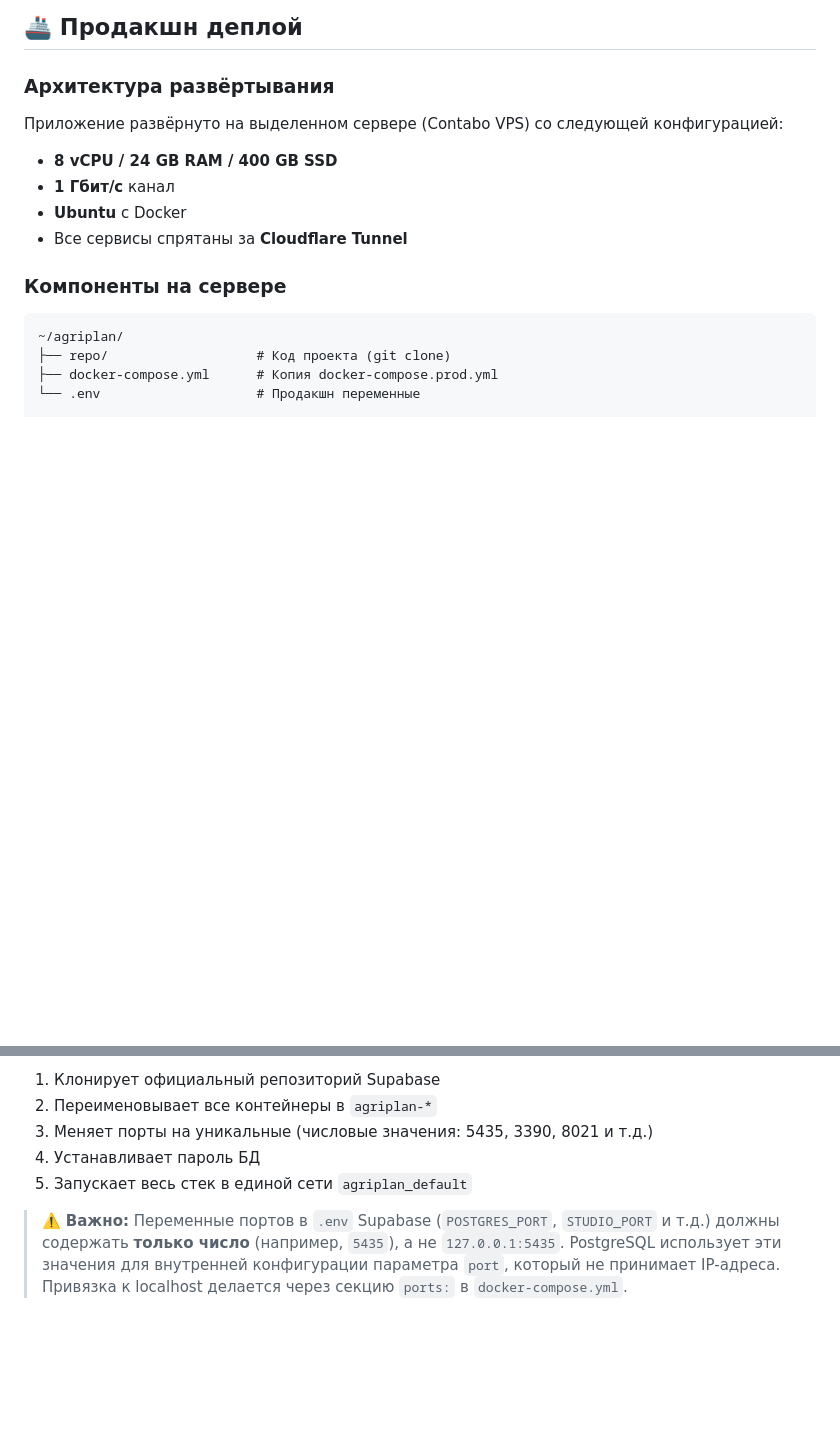
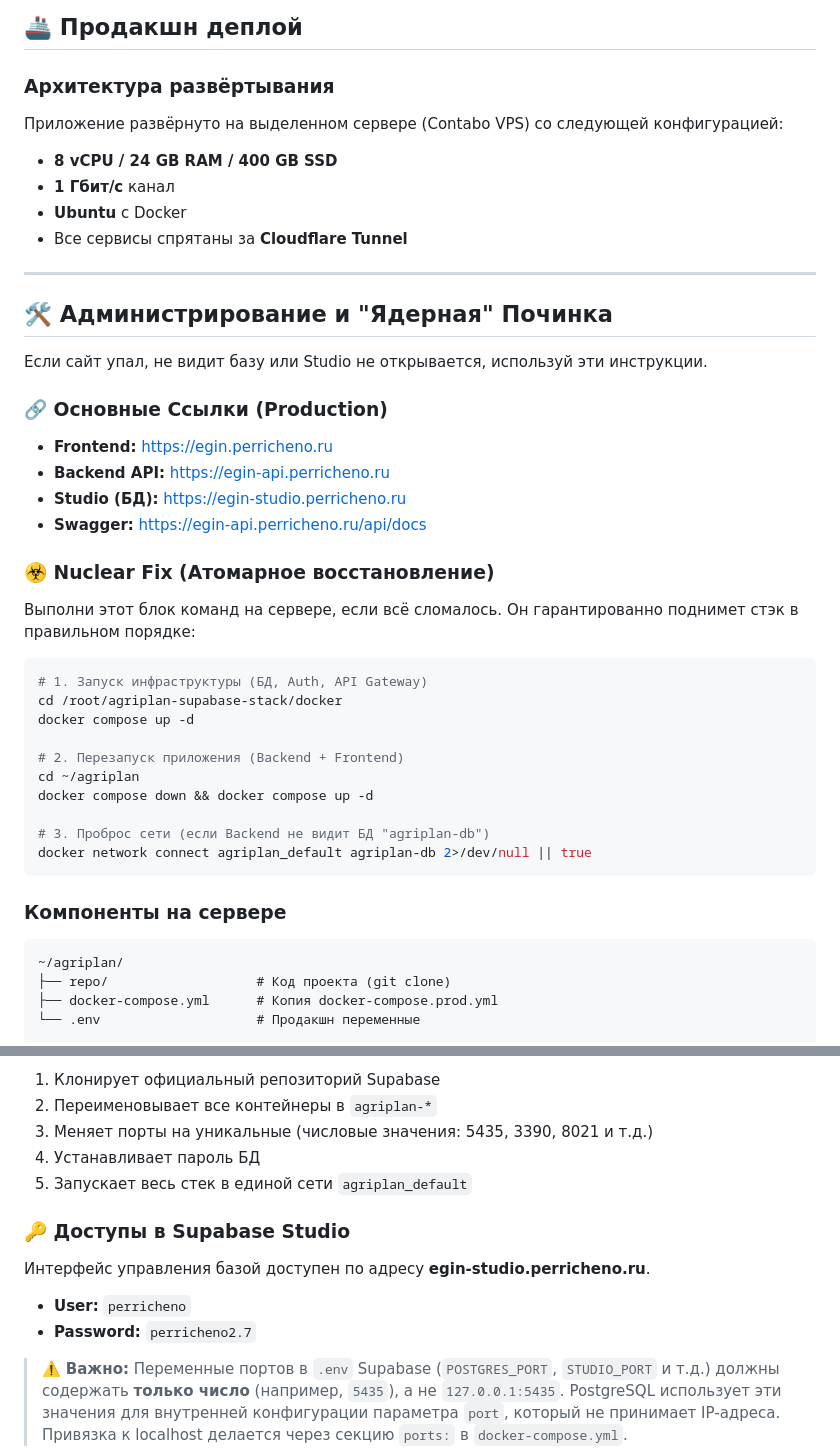
Before and after one commit to Perricheno/egin, a Markdown page: README.md, 2 parts joined by grey strips. Rendered like a GitHub page; blank space fills up the shorter version.

Commit message:
docs: update project documentation in README.md

````diff
--- a/README.md
+++ b/README.md
@@ -443,6 +443,34 @@ npm run migration:revert
 - **Ubuntu** с Docker
 - Все сервисы спрятаны за **Cloudflare Tunnel**
 
+---
+
+## 🛠️ Администрирование и "Ядерная" Починка
+
+Если сайт упал, не видит базу или Studio не открывается, используй эти инструкции.
+
+### 🔗 Основные Ссылки (Production)
+- **Frontend:** [https://egin.perricheno.ru](https://egin.perricheno.ru)
+- **Backend API:** [https://egin-api.perricheno.ru](https://egin-api.perricheno.ru)
+- **Studio (БД):** [https://egin-studio.perricheno.ru](https://egin-studio.perricheno.ru)
+- **Swagger:** [https://egin-api.perricheno.ru/api/docs](https://egin-api.perricheno.ru/api/docs)
+
+### ☣️ Nuclear Fix (Атомарное восстановление)
+Выполни этот блок команд на сервере, если всё сломалось. Он гарантированно поднимет стэк в правильном порядке:
+
+```bash
+# 1. Запуск инфраструктуры (БД, Auth, API Gateway)
+cd /root/agriplan-supabase-stack/docker
+docker compose up -d
+
+# 2. Перезапуск приложения (Backend + Frontend)
+cd ~/agriplan
+docker compose down && docker compose up -d
+
+# 3. Проброс сети (если Backend не видит БД "agriplan-db")
+docker network connect agriplan_default agriplan-db 2>/dev/null || true
+```
+
 ### Компоненты на сервере
 
 ```
@@ -580,6 +608,11 @@ bash install_agriplan_supabase_server.sh
 3. Меняет порты на уникальные (числовые значения: 5435, 3390, 8021 и т.д.)
 4. Устанавливает пароль БД
 5. Запускает весь стек в единой сети `agriplan_default`
+
+### 🔑 Доступы в Supabase Studio
+Интерфейс управления базой доступен по адресу **egin-studio.perricheno.ru**.
+- **User:** `perricheno`
+- **Password:** `perricheno2.7`
 
 > ⚠️ **Важно:** Переменные портов в `.env` Supabase (`POSTGRES_PORT`, `STUDIO_PORT` и т.д.) должны содержать **только число** (например, `5435`), а не `127.0.0.1:5435`. PostgreSQL использует эти значения для внутренней конфигурации параметра `port`, который не принимает IP-адреса. Привязка к localhost делается через секцию `ports:` в `docker-compose.yml`.
 
````
